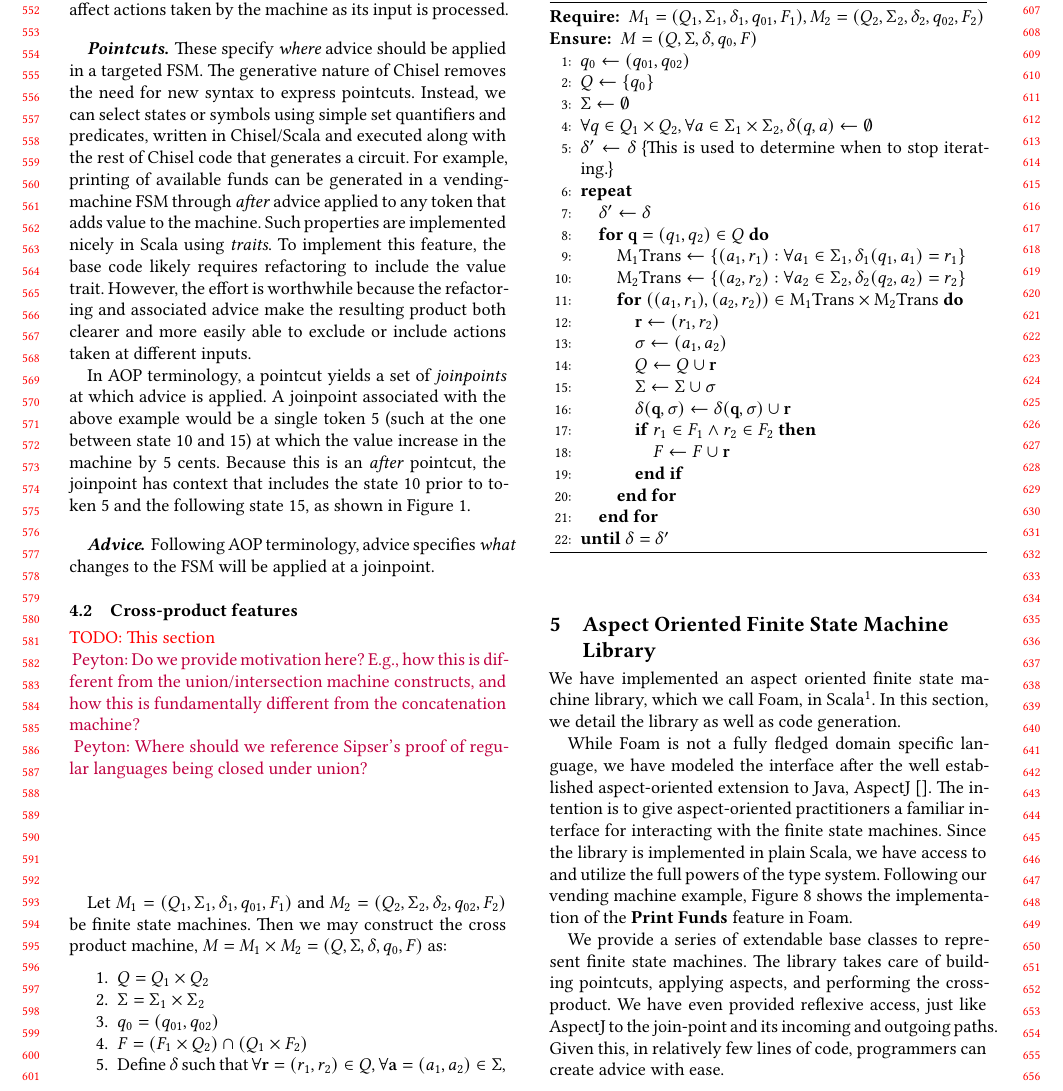
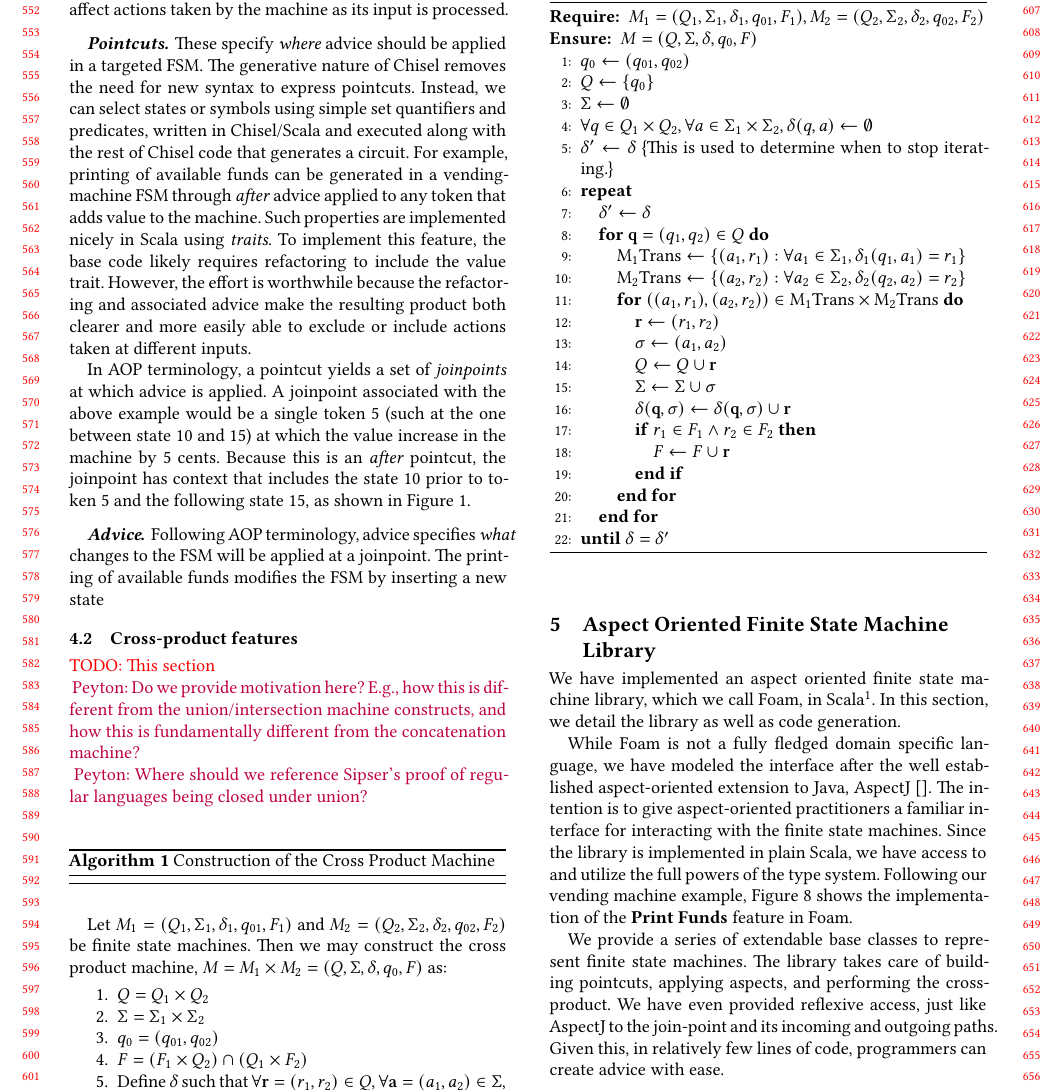
Before and after one commit to ProfRonCytron/REU-paper, a LaTeX paper (main.tex): part of page 6 of 10, cut so that both start at the same text. Compiled offline with XeLaTeX.

Commit message:
Update on Overleaf.

```diff
--- a/main.tex
+++ b/main.tex
@@ -444,7 +444,7 @@ In AOP terminology, a pointcut yields a set of \emph{joinpoints} at which advice
     \label{fig:applyadvice}
 \end{figure*}
 
-\paragraph{Advice} Following AOP terminology, advice specifies \emph{what} changes to the FSM will be applied at a joinpoint.
+\paragraph{Advice} Following AOP terminology, advice specifies \emph{what} changes to the FSM will be applied at a joinpoint. The printing of available funds modifies the FSM by inserting a new state
 
 
 \begin{comment}
@@ -509,6 +509,7 @@ This $\Delta_\Sigma$ is applied using the after method. As above, Figure \ref{fi
 \pnote{Where should we reference Sipser's proof of regular languages being closed under union?}
 
 \begin{algorithm}
+\caption{Construction of the Cross Product Machine}
 
 
 
```
